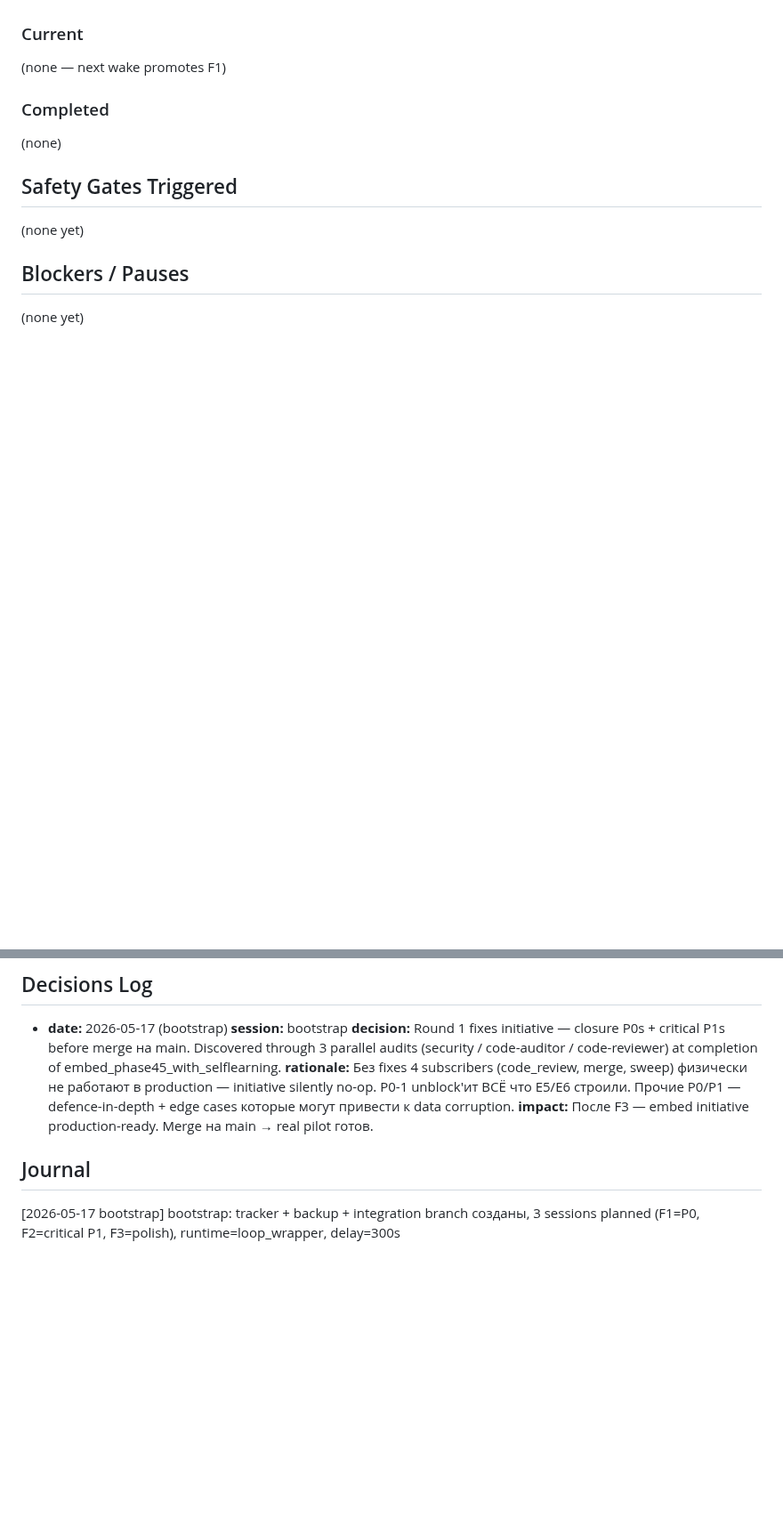
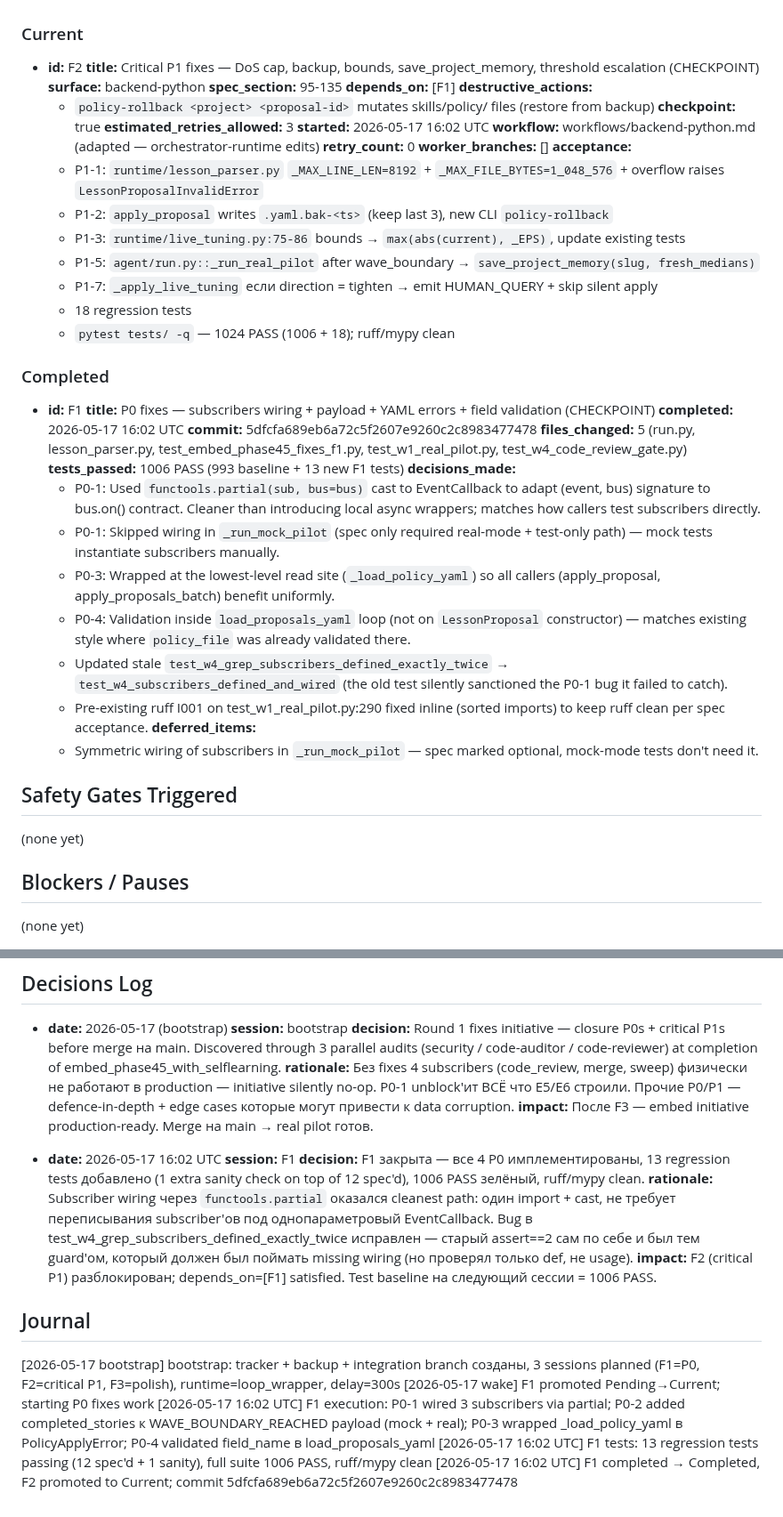
Before and after one commit to dandgam/overlay_script, a Markdown page: .claude/initiative-tracker-embed_phase45_fixes.md, 2 parts joined by grey strips. Shown at 89% size. GitHub-like rendering; blank space fills up the shorter version.

Commit message:
tracker(embed_phase45_fixes): F1 completed + F2 promoted

```diff
--- a/.claude/initiative-tracker-embed_phase45_fixes.md
+++ b/.claude/initiative-tracker-embed_phase45_fixes.md
@@ -103,10 +65,46 @@
     - Manual merge через human review (Auto merge=false)
 
 ### Current
-(none — next wake promotes F1)
+
+- **id:** F2
+  **title:** Critical P1 fixes — DoS cap, backup, bounds, save_project_memory, threshold escalation (CHECKPOINT)
+  **surface:** backend-python
+  **spec_section:** 95-135
+  **depends_on:** [F1]
+  **destructive_actions:**
+    - `policy-rollback <project> <proposal-id>` mutates skills/policy/ files (restore from backup)
+  **checkpoint:** true
+  **estimated_retries_allowed:** 3
+  **started:** 2026-05-17 16:02 UTC
+  **workflow:** workflows/backend-python.md (adapted — orchestrator-runtime edits)
+  **retry_count:** 0
+  **worker_branches:** []
+  **acceptance:**
+    - P1-1: `runtime/lesson_parser.py` `_MAX_LINE_LEN=8192` + `_MAX_FILE_BYTES=1_048_576` + overflow raises `LessonProposalInvalidError`
+    - P1-2: `apply_proposal` writes `.yaml.bak-<ts>` (keep last 3), new CLI `policy-rollback`
+    - P1-3: `runtime/live_tuning.py:75-86` bounds → `max(abs(current), _EPS)`, update existing tests
+    - P1-5: `agent/run.py::_run_real_pilot` after wave_boundary → `save_project_memory(slug, fresh_medians)`
+    - P1-7: `_apply_live_tuning` если direction = tighten → emit HUMAN_QUERY + skip silent apply
+    - 18 regression tests
+    - `pytest tests/ -q` — 1024 PASS (1006 + 18); ruff/mypy clean
 
 ### Completed
-(none)
+
+- **id:** F1
+  **title:** P0 fixes — subscribers wiring + payload + YAML errors + field validation (CHECKPOINT)
+  **completed:** 2026-05-17 16:02 UTC
+  **commit:** 5dfcfa689eb6a72c5f2607e9260c2c8983477478
+  **files_changed:** 5 (run.py, lesson_parser.py, test_embed_phase45_fixes_f1.py, test_w1_real_pilot.py, test_w4_code_review_gate.py)
+  **tests_passed:** 1006 PASS (993 baseline + 13 new F1 tests)
+  **decisions_made:**
+    - P0-1: Used `functools.partial(sub, bus=bus)` cast to EventCallback to adapt (event, bus) signature to bus.on() contract. Cleaner than introducing local async wrappers; matches how callers test subscribers directly.
+    - P0-1: Skipped wiring in `_run_mock_pilot` (spec only required real-mode + test-only path) — mock tests instantiate subscribers manually.
+    - P0-3: Wrapped at the lowest-level read site (`_load_policy_yaml`) so all callers (apply_proposal, apply_proposals_batch) benefit uniformly.
+    - P0-4: Validation inside `load_proposals_yaml` loop (not on `LessonProposal` constructor) — matches existing style where `policy_file` was already validated there.
+    - Updated stale `test_w4_grep_subscribers_defined_exactly_twice` → `test_w4_subscribers_defined_and_wired` (the old test silently sanctioned the P0-1 bug it failed to catch).
+    - Pre-existing ruff I001 on test_w1_real_pilot.py:290 fixed inline (sorted imports) to keep ruff clean per spec acceptance.
+  **deferred_items:**
+    - Symmetric wiring of subscribers in `_run_mock_pilot` — spec marked optional, mock-mode tests don't need it.
 
 ## Safety Gates Triggered
 (none yet)
@@ -122,6 +120,16 @@
   **rationale:** Без fixes 4 subscribers (code_review, merge, sweep) физически не работают в production — initiative silently no-op. P0-1 unblock'ит ВСЁ что E5/E6 строили. Прочие P0/P1 — defence-in-depth + edge cases которые могут привести к data corruption.
   **impact:** После F3 — embed initiative production-ready. Merge на main → real pilot готов.
 
+- **date:** 2026-05-17 16:02 UTC
+  **session:** F1
+  **decision:** F1 закрыта — все 4 P0 имплементированы, 13 regression tests добавлено (1 extra sanity check on top of 12 spec'd), 1006 PASS зелёный, ruff/mypy clean.
+  **rationale:** Subscriber wiring через `functools.partial` оказался cleanest path: один import + cast, не требует переписывания subscriber'ов под однопараметровый EventCallback. Bug в test_w4_grep_subscribers_defined_exactly_twice исправлен — старый assert==2 сам по себе и был тем guard'ом, который должен был поймать missing wiring (но проверял только def, не usage).
+  **impact:** F2 (critical P1) разблокирован; depends_on=[F1] satisfied. Test baseline на следующий сессии = 1006 PASS.
+
 ## Journal
 
 [2026-05-17 bootstrap] bootstrap: tracker + backup + integration branch созданы, 3 sessions planned (F1=P0, F2=critical P1, F3=polish), runtime=loop_wrapper, delay=300s
+[2026-05-17 wake] F1 promoted Pending→Current; starting P0 fixes work
+[2026-05-17 16:02 UTC] F1 execution: P0-1 wired 3 subscribers via partial; P0-2 added completed_stories к WAVE_BOUNDARY_REACHED payload (mock + real); P0-3 wrapped _load_policy_yaml в PolicyApplyError; P0-4 validated field_name в load_proposals_yaml
+[2026-05-17 16:02 UTC] F1 tests: 13 regression tests passing (12 spec'd + 1 sanity), full suite 1006 PASS, ruff/mypy clean
+[2026-05-17 16:02 UTC] F1 completed → Completed, F2 promoted to Current; commit 5dfcfa689eb6a72c5f2607e9260c2c8983477478
```
Also changed, not shown: other parts of .claude/initiative-tracker-embed_phase45_fixes.md (+0 -38 lines).
